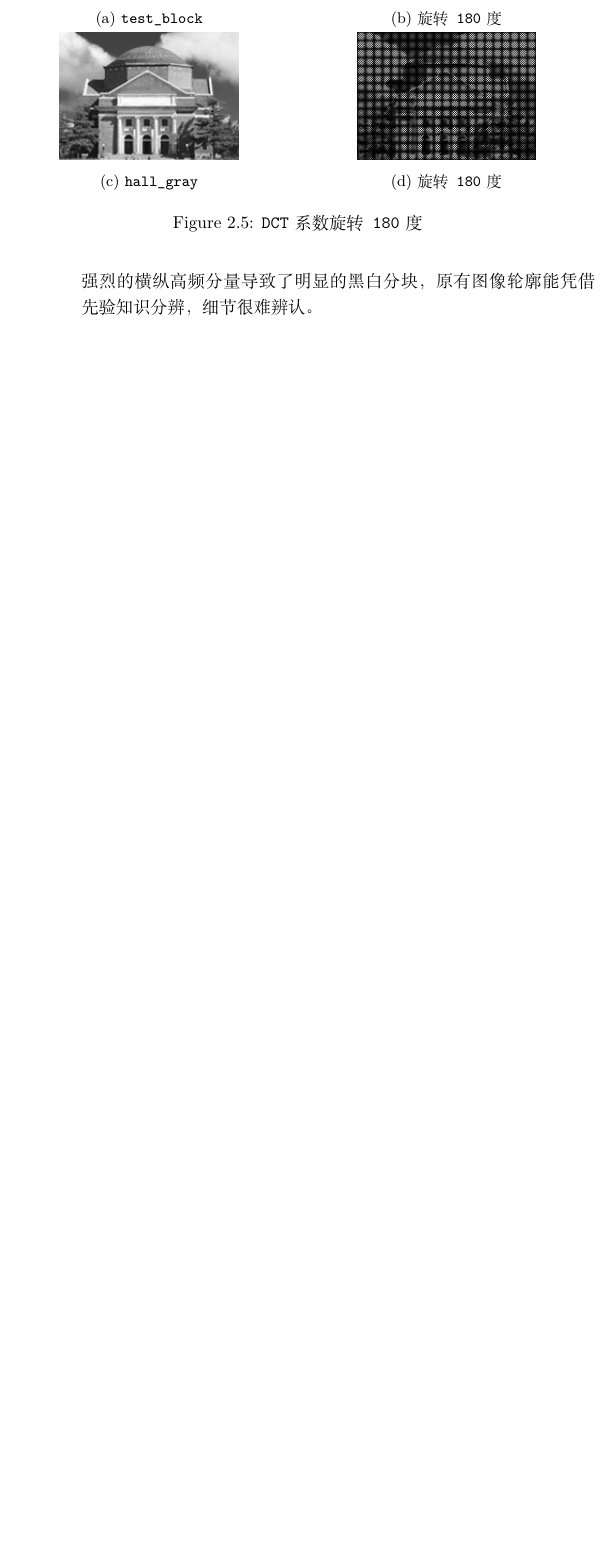
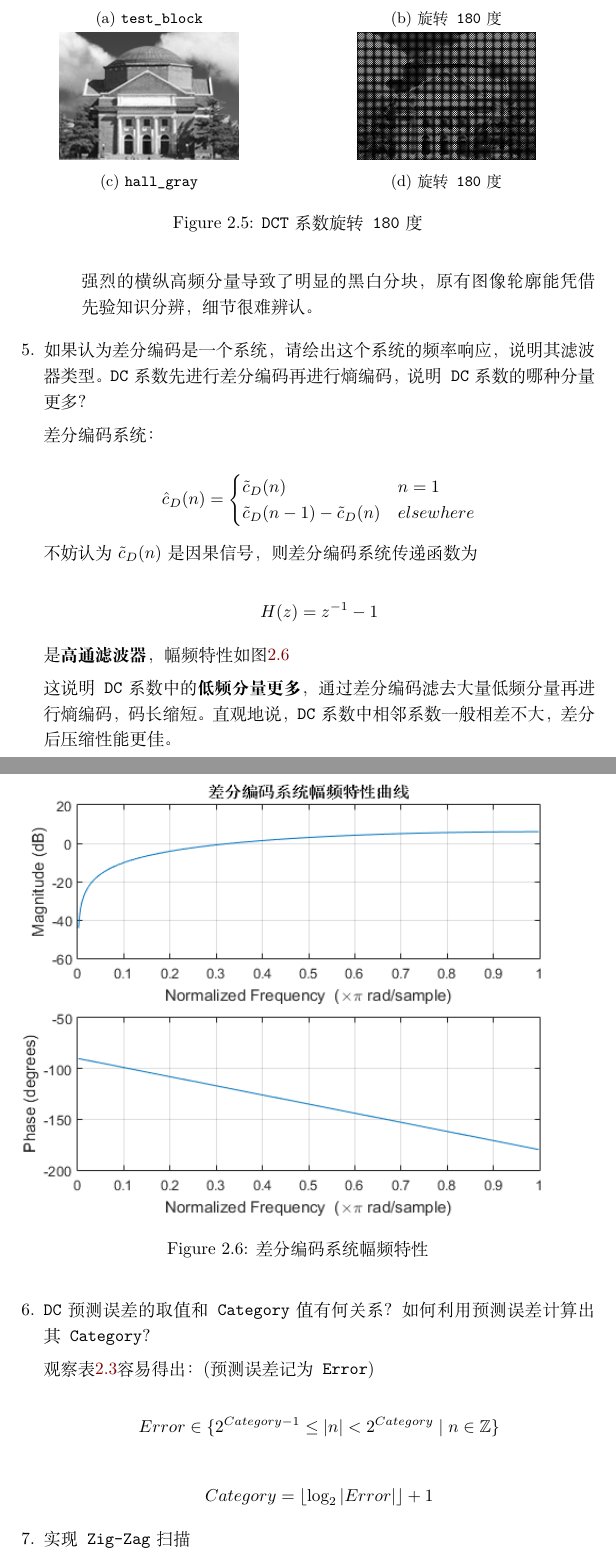
Before and after one commit to Nuullll/image-processing, a LaTeX document (report/report.tex): part of page 14 of 14 before the commit and two parts of pages 14 and 15 of 16 after it, the two joined at a grey line, cut so that both start at the same text, the shorter picture padded with empty space. Compiled offline with XeLaTeX.

Commit message:
Complete 2.7

```diff
--- a/report/report.tex
+++ b/report/report.tex
@@ -38,6 +38,9 @@
 % auto newline in table
 \newcommand{\tabincell}[2]{\begin{tabular}{@{}#1@{}}#2\end{tabular}}
 \usepackage{multirow}
+
+\usepackage{mathtools}
+\usepackage{amsfonts}
 
 \author{郭一隆(2013011189)}
 \title{图像处理实验报告}
@@ -603,3 +606,45 @@ ans =
 
                 \end{itemize}
 
+            \item 如果认为差分编码是一个系统，请绘出这个系统的频率响应，说明其滤波器类型。\texttt{DC}系数先进行差分编码再进行熵编码，说明\texttt{DC}系数的哪种分量更多？
+
+                差分编码系统：
+
+                \[
+                    \hat{c}_D(n) = \left\{ \begin{matrix*}[l]
+                        \tilde{c}_D(n) & n = 1 \\
+                        \tilde{c}_D(n-1) - \tilde{c}_D(n) & elsewhere \\
+                    \end{matrix*}
+                    \right.
+                \]
+
+                不妨认为$\tilde{c}_D(n)$是因果信号，则差分编码系统传递函数为
+
+                $$
+                    H(z) = z^{-1} - 1
+                $$
+
+                是\textbf{高通滤波器}，幅频特性如图\ref{fig:freqz_differential_coding}
+
+                这说明\texttt{DC}系数中的\textbf{低频分量更多}，通过差分编码滤去大量低频分量再进行熵编码，码长缩短。直观地说，\texttt{DC}系数中相邻系数一般相差不大，差分后压缩性能更佳。
+
+                \begin{figure}[H]
+                    \centering
+                    \includegraphics[width=\textwidth]{freqz_differential_coding}
+                    \caption{差分编码系统幅频特性}
+                    \label{fig:freqz_differential_coding}
+                \end{figure}
+
+            \item \texttt{DC}预测误差的取值和\texttt{Category}值有何关系？如何利用预测误差计算出其\texttt{Category}？
+
+                观察表\ref{tab:DC_Huffman}容易得出：(预测误差记为\texttt{Error})
+
+                $$
+                    Error \in \{ 2^{Category-1} \leq \left| n\right| < 2^{Category} \mid n \in \mathbb{Z} \}
+                $$
+
+                $$
+                    Category = \left \lfloor \log_2{\left| Error \right|} \right \rfloor + 1
+                $$
+
+            \item 实现\texttt{Zig-Zag}扫描
```
Also changed, not shown: images/Zig-Zag.png (added), images/freqz_differential_coding.png (added), report/report.pdf, report/report.tex (30 more changed lines), 2 other files.
